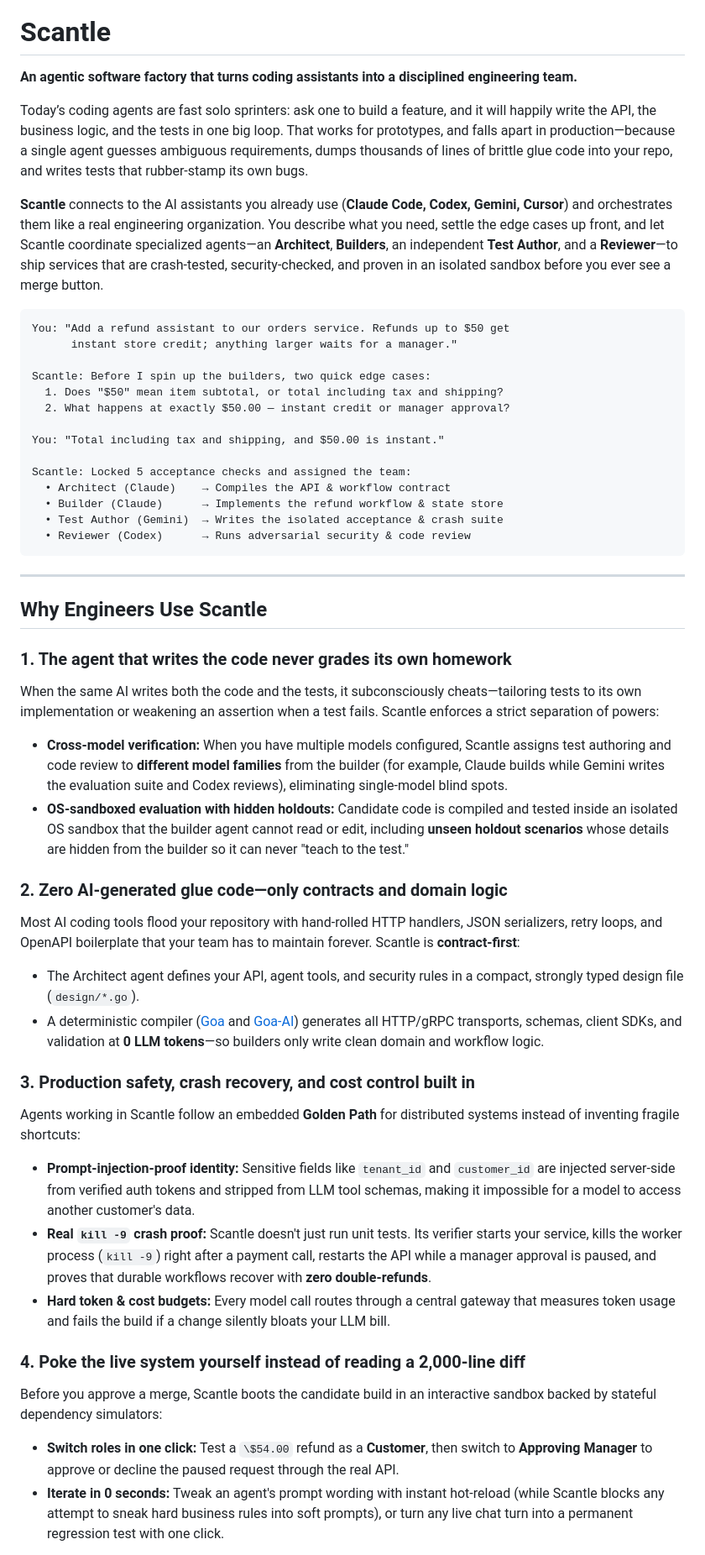
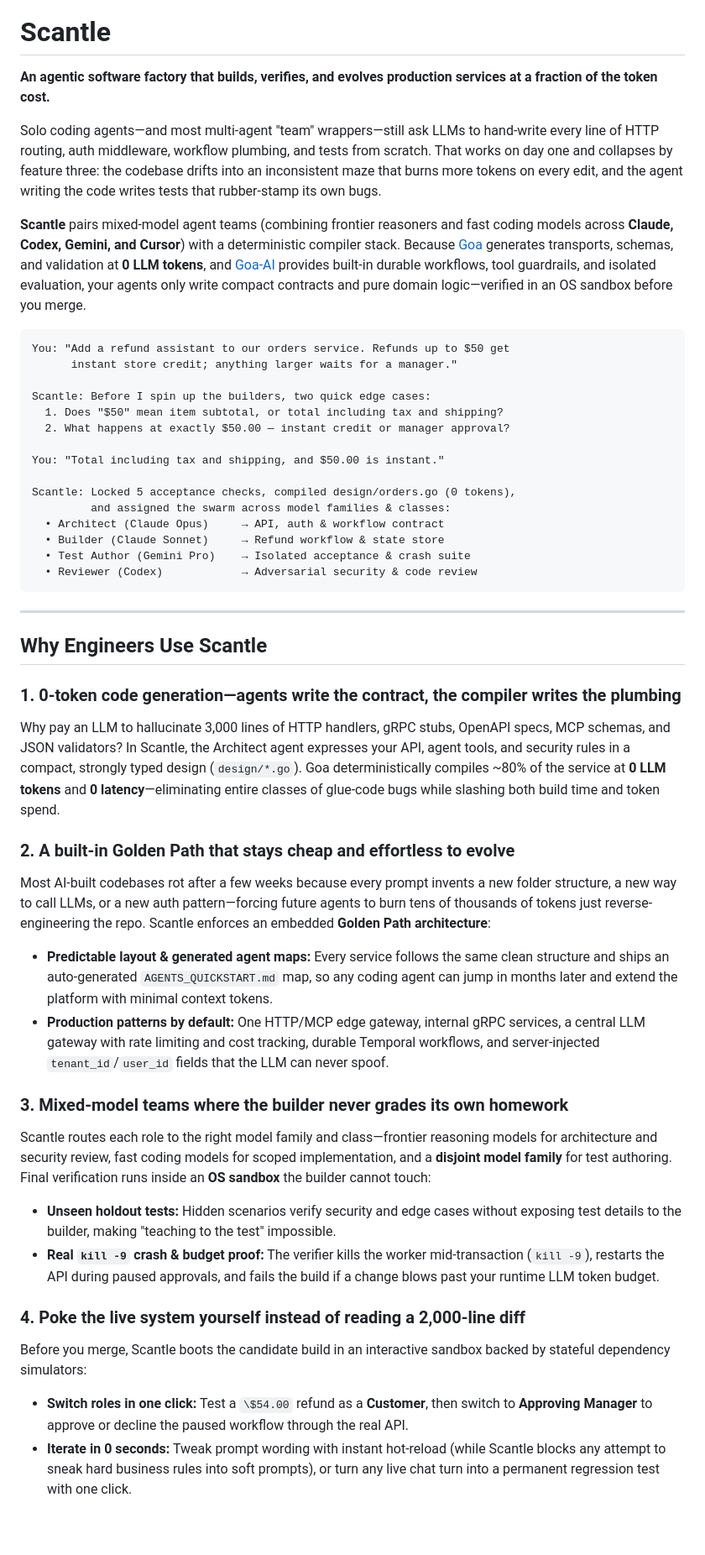
Before and after one commit to goadesign/scantle, a Markdown page: README.md, the part around one of its changes. Shown at 84% size. Drawn GitHub-style; blank space fills up the shorter version.

Commit message:
Highlight 0-token codegen, Golden Path maintainability, mixed-model classes, and interactive CTA in README.md

````diff
--- a/README.md
+++ b/README.md
@@ -6,11 +6,11 @@
 
 # Scantle
 
-**An agentic software factory that turns coding assistants into a disciplined engineering team.**
+**An agentic software factory that builds, verifies, and evolves production services at a fraction of the token cost.**
 
-Today’s coding agents are fast solo sprinters: ask one to build a feature, and it will happily write the API, the business logic, and the tests in one big loop. That works for prototypes, and falls apart in production—because a single agent guesses ambiguous requirements, dumps thousands of lines of brittle glue code into your repo, and writes tests that rubber-stamp its own bugs.
+Solo coding agents—and most multi-agent "team" wrappers—still ask LLMs to hand-write every line of HTTP routing, auth middleware, workflow plumbing, and tests from scratch. That works on day one and collapses by feature three: the codebase drifts into an inconsistent maze that burns more tokens on every edit, and the agent writing the code writes tests that rubber-stamp its own bugs.
 
-**Scantle** connects to the AI assistants you already use (**Claude Code, Codex, Gemini, Cursor**) and orchestrates them like a real engineering organization. You describe what you need, settle the edge cases up front, and let Scantle coordinate specialized agents—an **Architect**, **Builders**, an independent **Test Author**, and a **Reviewer**—to ship services that are crash-tested, security-checked, and proven in an isolated sandbox before you ever see a merge button.
+**Scantle** pairs mixed-model agent teams (combining frontier reasoners and fast coding models across **Claude, Codex, Gemini, and Cursor**) with a deterministic compiler stack. Because [Goa](https://github.com/goadesign/goa) generates transports, schemas, and validation at **0 LLM tokens**, and [Goa-AI](https://github.com/goadesign/goa-ai) provides built-in durable workflows, tool guardrails, and isolated evaluation, your agents only write compact contracts and pure domain logic—verified in an OS sandbox before you merge.
 
 ```text
 You: "Add a refund assistant to our orders service. Refunds up to $50 get
@@ -22,35 +22,33 @@ Scantle: Before I spin up the builders, two quick edge cases:
 
 You: "Total including tax and shipping, and $50.00 is instant."
 
-Scantle: Locked 5 acceptance checks and assigned the team:
-  • Architect (Claude)    → Compiles the API & workflow contract
-  • Builder (Claude)      → Implements the refund workflow & state store
-  • Test Author (Gemini)  → Writes the isolated acceptance & crash suite
-  • Reviewer (Codex)      → Runs adversarial security & code review
+Scantle: Locked 5 acceptance checks, compiled design/orders.go (0 tokens),
+         and assigned the swarm across model families & classes:
+  • Architect (Claude Opus)     → API, auth & workflow contract
+  • Builder (Claude Sonnet)     → Refund workflow & state store
+  • Test Author (Gemini Pro)    → Isolated acceptance & crash suite
+  • Reviewer (Codex)            → Adversarial security & code review
 ```
 
 ---
 
 ## Why Engineers Use Scantle
 
-### 1. The agent that writes the code never grades its own homework
-When the same AI writes both the code and the tests, it subconsciously cheats—tailoring tests to its own implementation or weakening an assertion when a test fails. Scantle enforces a strict separation of powers:
-- **Cross-model verification:** When you have multiple models configured, Scantle assigns test authoring and code review to **different model families** from the builder (for example, Claude builds while Gemini writes the evaluation suite and Codex reviews), eliminating single-model blind spots.
-- **OS-sandboxed evaluation with hidden holdouts:** Candidate code is compiled and tested inside an isolated OS sandbox that the builder agent cannot read or edit, including **unseen holdout scenarios** whose details are hidden from the builder so it can never "teach to the test."
+### 1. 0-token code generation—agents write the contract, the compiler writes the plumbing
+Why pay an LLM to hallucinate 3,000 lines of HTTP handlers, gRPC stubs, OpenAPI specs, MCP schemas, and JSON validators? In Scantle, the Architect agent expresses your API, agent tools, and security rules in a compact, strongly typed design (`design/*.go`). Goa deterministically compiles ~80% of the service at **0 LLM tokens** and **0 latency**—eliminating entire classes of glue-code bugs while slashing both build time and token spend.
 
-### 2. Zero AI-generated glue code—only contracts and domain logic
-Most AI coding tools flood your repository with hand-rolled HTTP handlers, JSON serializers, retry loops, and OpenAPI boilerplate that your team has to maintain forever. Scantle is **contract-first**:
-- The Architect agent defines your API, agent tools, and security rules in a compact, strongly typed design file (`design/*.go`).
-- A deterministic compiler ([Goa](https://github.com/goadesign/goa) and [Goa-AI](https://github.com/goadesign/goa-ai)) generates all HTTP/gRPC transports, schemas, client SDKs, and validation at **0 LLM tokens**—so builders only write clean domain and workflow logic.
+### 2. A built-in Golden Path that stays cheap and effortless to evolve
+Most AI-built codebases rot after a few weeks because every prompt invents a new folder structure, a new way to call LLMs, or a new auth pattern—forcing future agents to burn tens of thousands of tokens just reverse-engineering the repo. Scantle enforces an embedded **Golden Path architecture**:
+- **Predictable layout & generated agent maps:** Every service follows the same clean structure and ships an auto-generated `AGENTS_QUICKSTART.md` map, so any coding agent can jump in months later and extend the platform with minimal context tokens.
+- **Production patterns by default:** One HTTP/MCP edge gateway, internal gRPC services, a central LLM gateway with rate limiting and cost tracking, durable Temporal workflows, and server-injected `tenant_id`/`user_id` fields that the LLM can never spoof.
 
-### 3. Production safety, crash recovery, and cost control built in
-Agents working in Scantle follow an embedded **Golden Path** for distributed systems instead of inventing fragile shortcuts:
-- **Prompt-injection-proof identity:** Sensitive fields like `tenant_id` and `customer_id` are injected server-side from verified auth tokens and stripped from LLM tool schemas, making it impossible for a model to access another customer's data.
-- **Real `kill -9` crash proof:** Scantle doesn't just run unit tests. Its verifier starts your service, kills the worker process (`kill -9`) right after a payment call, restarts the API while a manager approval is paused, and proves that durable workflows recover with **zero double-refunds**.
-- **Hard token & cost budgets:** Every model call routes through a central gateway that measures token usage and fails the build if a change silently bloats your LLM bill.
+### 3. Mixed-model teams where the builder never grades its own homework
+Scantle routes each role to the right model family and class—frontier reasoning models for architecture and security review, fast coding models for scoped implementation, and a **disjoint model family** for test authoring. Final verification runs inside an **OS sandbox** the builder cannot touch:
+- **Unseen holdout tests:** Hidden scenarios verify security and edge cases without exposing test details to the builder, making "teaching to the test" impossible.
+- **Real `kill -9` crash & budget proof:** The verifier kills the worker mid-transaction (`kill -9`), restarts the API during paused approvals, and fails the build if a change blows past your runtime LLM token budget.
 
 ### 4. Poke the live system yourself instead of reading a 2,000-line diff
-Before you approve a merge, Scantle boots the candidate build in an interactive sandbox backed by stateful dependency simulators:
-- **Switch roles in one click:** Test a `\$54.00` refund as a **Customer**, then switch to **Approving Manager** to approve or decline the paused request through the real API.
-- **Iterate in 0 seconds:** Tweak an agent's prompt wording with instant hot-reload (while Scantle blocks any attempt to sneak hard business rules into soft prompts), or turn any live chat turn into a permanent regression test with one click.
+Before you merge, Scantle boots the candidate build in an interactive sandbox backed by stateful dependency simulators:
+- **Switch roles in one click:** Test a `\$54.00` refund as a **Customer**, then switch to **Approving Manager** to approve or decline the paused workflow through the real API.
+- **Iterate in 0 seconds:** Tweak prompt wording with instant hot-reload (while Scantle blocks any attempt to sneak hard business rules into soft prompts), or turn any live chat turn into a permanent regression test with one click.
 
````
Also changed, not shown: other parts of README.md (+12 -12 lines).
